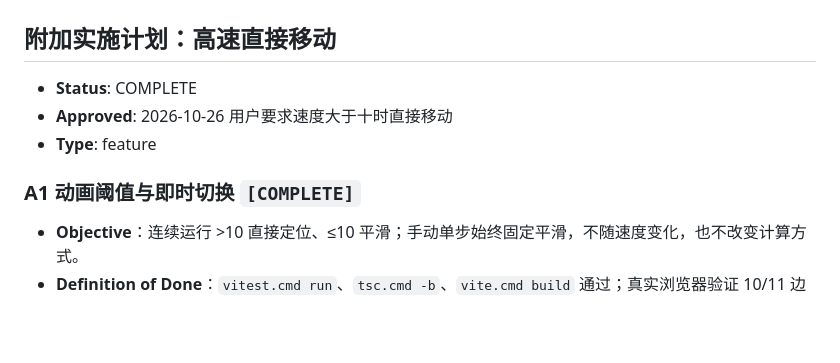
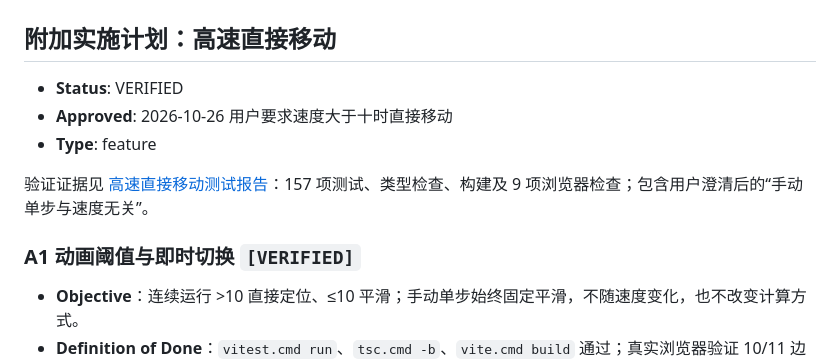
Before and after one commit to xiaoxuhui/turing-machine-simulator, a Markdown page: doc/实施计划.md, the part around the change. GitHub-like rendering; blank space fills up the shorter version.

Commit message:
docs: mark tape movement acceptance verified

```diff
--- a/doc/实施计划.md
+++ b/doc/实施计划.md
@@ -2,11 +2,13 @@
 
 ## 附加实施计划：高速直接移动
 
-- **Status**: COMPLETE
+- **Status**: VERIFIED
 - **Approved**: 2026-10-26 用户要求速度大于十时直接移动
 - **Type**: feature
 
-### A1 动画阈值与即时切换 `[COMPLETE]`
+验证证据见 [高速直接移动测试报告](高速直接移动测试报告.md)：157 项测试、类型检查、构建及 9 项浏览器检查；包含用户澄清后的“手动单步与速度无关”。
+
+### A1 动画阈值与即时切换 `[VERIFIED]`
 
 - **Objective**：连续运行 >10 直接定位、≤10 平滑；手动单步始终固定平滑，不随速度变化，也不改变计算方式。
 - **Definition of Done**：`vitest.cmd run`、`tsc.cmd -b`、`vite.cmd build` 通过；真实浏览器验证 10/11 边界、双向切换及固定/自由视角，记录实际结果。
```
